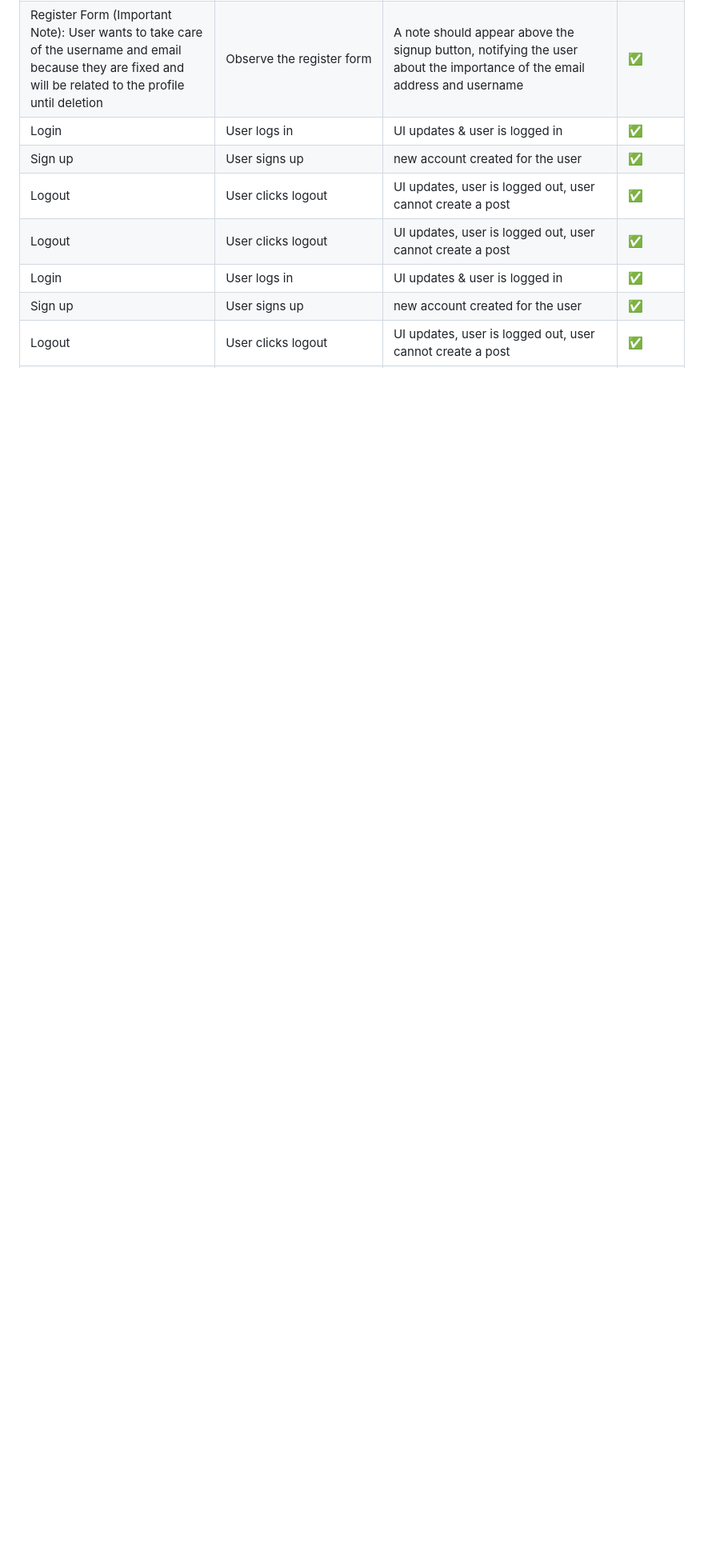
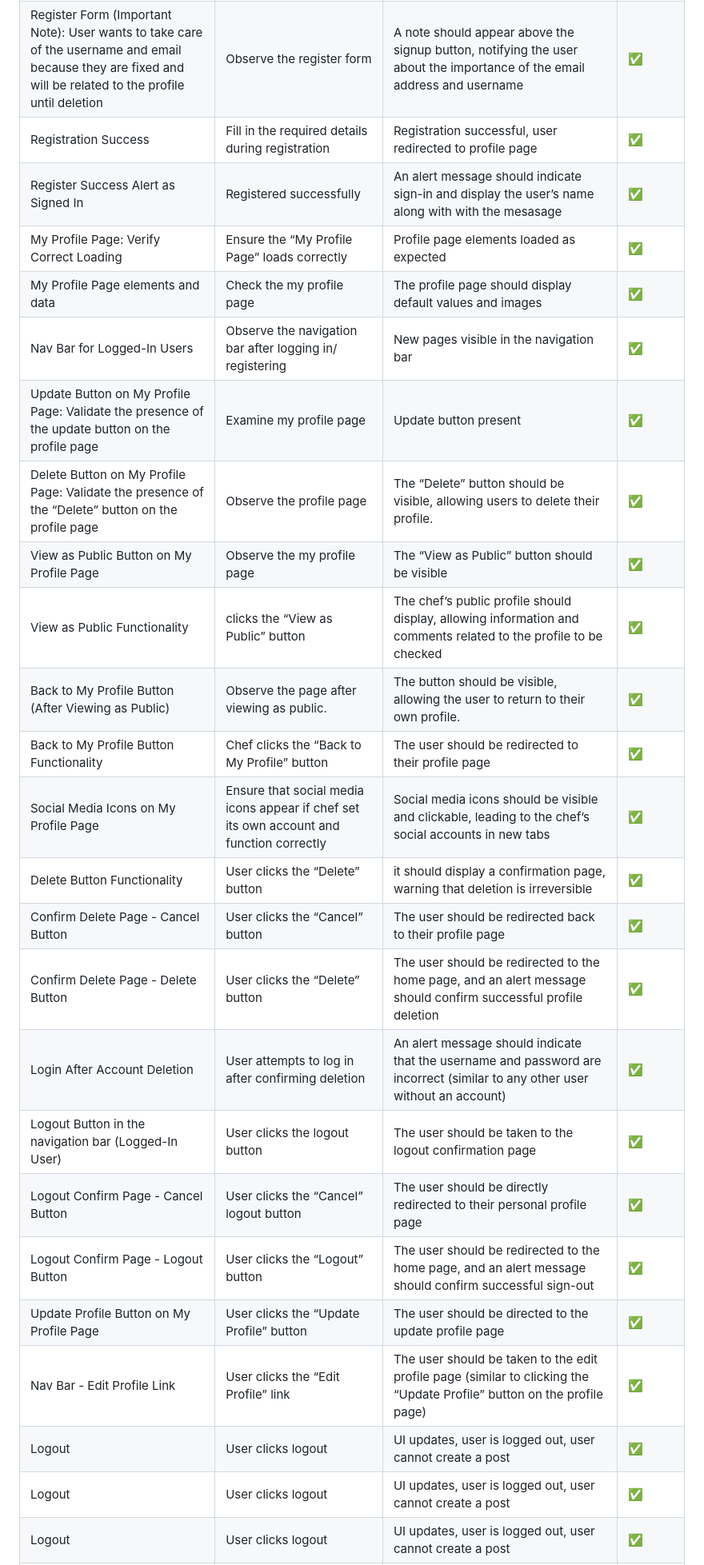
Before and after one commit to alakeldev/home-taste-app, a Markdown page: TESTING.md, the part around one of its changes. Shown at 80% size. Rendered like a GitHub page; blank space fills up the shorter version.

Commit message:
edit testing.md profile

```diff
--- a/TESTING.md
+++ b/TESTING.md
@@ -123,11 +123,28 @@
 | Register Form (Username Field) Error Message: User enters special characters or white space in the username field |  Enter special characters or white space in the username field | An error message should appear, indicating which characters are allowed for use in the username | ✅  |
 | Register Form (Password Field & Password Again Field): User fills in the password and password again to register for an account  | Enter passwords in both fields   | (The password and password again fields should hide the value displaying *) - (Full information should be displayed between these two fields to prevent errors related to password similarity) - (The passwords entered in both fields must match; otherwise, an error should be raised) | ✅ |
 | Register Form (Important Note): User wants to take care of the username and email because they are fixed and will be related to the profile until deletion  | Observe the register form | A note should appear above the signup button, notifying the user about the importance of the email address and username | ✅  |
-| Login                         | User logs in           | UI updates & user is logged in                            | ✅  |
-| Sign up                       | User signs up          | new account created for the user                          | ✅  |
+| Registration Success   |   Fill in the required details during registration    | Registration successful, user redirected to profile page        | ✅  |
+| Register Success Alert as Signed In    | Registered successfully | An alert message should indicate sign-in and display the user’s name along with with the mesasage     | ✅  |
+| My Profile Page: Verify Correct Loading    | Ensure the “My Profile Page” loads correctly    | Profile page elements loaded as expected | ✅  |
+| My Profile Page elements and data  | Check the my profile page     | The profile page should display default values and images | ✅  |
+| Nav Bar for Logged-In Users    | Observe the navigation bar after logging in/ registering       | New pages visible in the navigation bar      | ✅  |
+| Update Button on My Profile Page: Validate the presence of the update button on the profile page     | Examine my profile page    |  Update button present       | ✅  |
+| Delete Button on My Profile Page: Validate the presence of the “Delete” button on the profile page     | Observe the profile page   | The “Delete” button should be visible, allowing users to delete their profile.  | ✅  |
+| View as Public Button on My Profile Page  | Observe the my profile page     | The “View as Public” button should be visible | ✅|
+| View as Public Functionality   | clicks the “View as Public” button     | The chef’s public profile should display, allowing information and comments related to the profile to be checked | ✅  |
+| Back to My Profile Button (After Viewing as Public)    | Observe the page after viewing as public.  | The button should be visible, allowing the user to return to their own profile.   | ✅  |
+| Back to My Profile Button Functionality     | Chef clicks the “Back to My Profile” button  | The user should be redirected to their profile page   | ✅  |
+| Social Media Icons on My Profile Page     | Ensure that social media icons appear if chef set its own account and function correctly     | Social media icons should be visible and clickable, leading to the chef’s social accounts in new tabs| ✅  |
+| Delete Button Functionality | User clicks the “Delete” button     | it should display a confirmation page, warning that deletion is irreversible | ✅  |
+| Confirm Delete Page - Cancel Button    | User clicks the “Cancel” button     | The user should be redirected back to their profile page | ✅  |
+| Confirm Delete Page - Delete Button    |  User clicks the “Delete” button     |  The user should be redirected to the home page, and an alert message should confirm successful profile deletion | ✅  |
+| Login After Account Deletion    | User attempts to log in after confirming deletion    | An alert message should indicate that the username and password are incorrect (similar to any other user without an account) | ✅  |
+| Logout Button  in the navigation bar (Logged-In User)   | User clicks the logout button  | The user should be taken to the logout confirmation page | ✅  |
+| Logout Confirm Page - Cancel Button   |  User clicks the “Cancel” logout button    |  The user should be directly redirected to their personal profile page | ✅  |
+| Logout Confirm Page - Logout Button   | User clicks the “Logout” button     | The user should be redirected to the home page, and an alert message should confirm successful sign-out | ✅  |
+| Update Profile Button on My Profile Page    | User clicks the “Update Profile” button     | The user should be directed to the update profile page | ✅  |
+| Nav Bar - Edit Profile Link   | User clicks the “Edit Profile” link    | The user should be taken to the edit profile page (similar to clicking the “Update Profile” button on the profile page) | ✅  |
 | Logout                        | User clicks logout     | UI updates, user is logged out, user cannot create a post | ✅  |
 | Logout                        | User clicks logout     | UI updates, user is logged out, user cannot create a post | ✅  |
-| Login                         | User logs in           | UI updates & user is logged in                            | ✅  |
-| Sign up                       | User signs up          | new account created for the user                          | ✅  |
 | Logout                        | User clicks logout     | UI updates, user is logged out, user cannot create a post | ✅  |
 | Logout                        | User clicks logout     | UI updates, user is logged out, user cannot create a post | ✅  |
```
Also changed, not shown: other parts of TESTING.md (+7 -3 lines).
